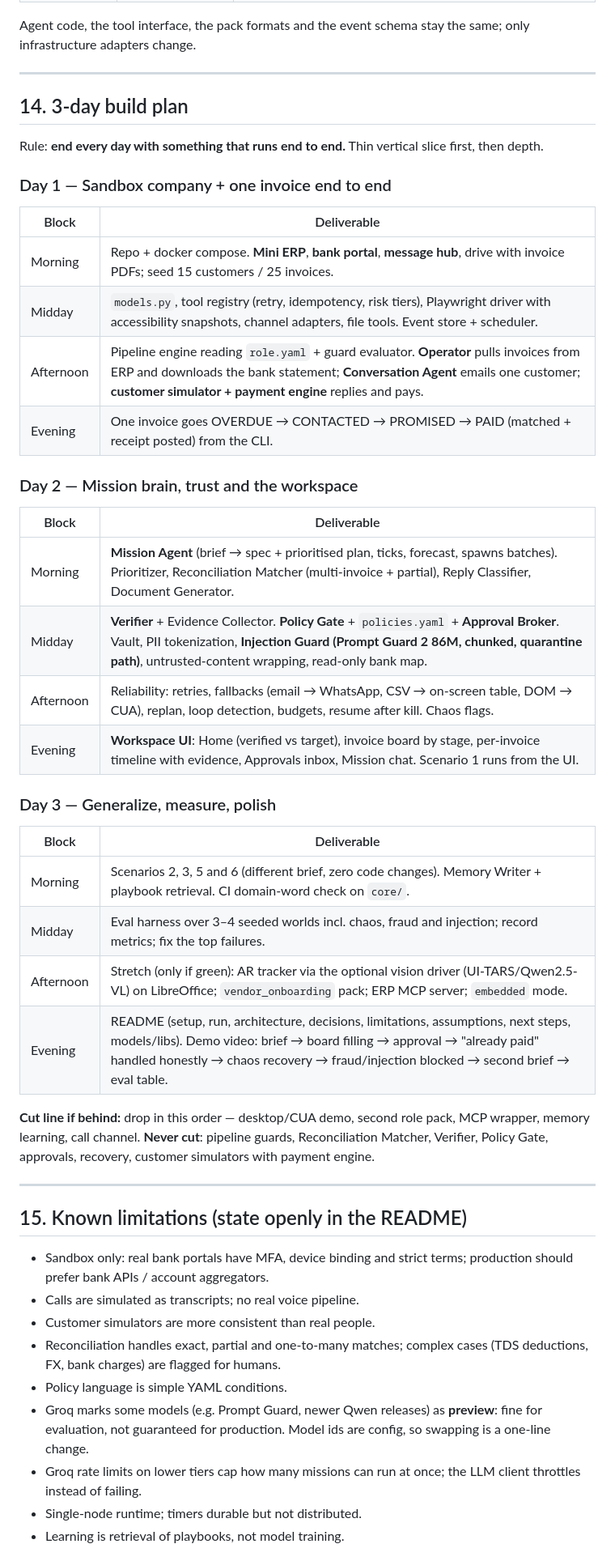
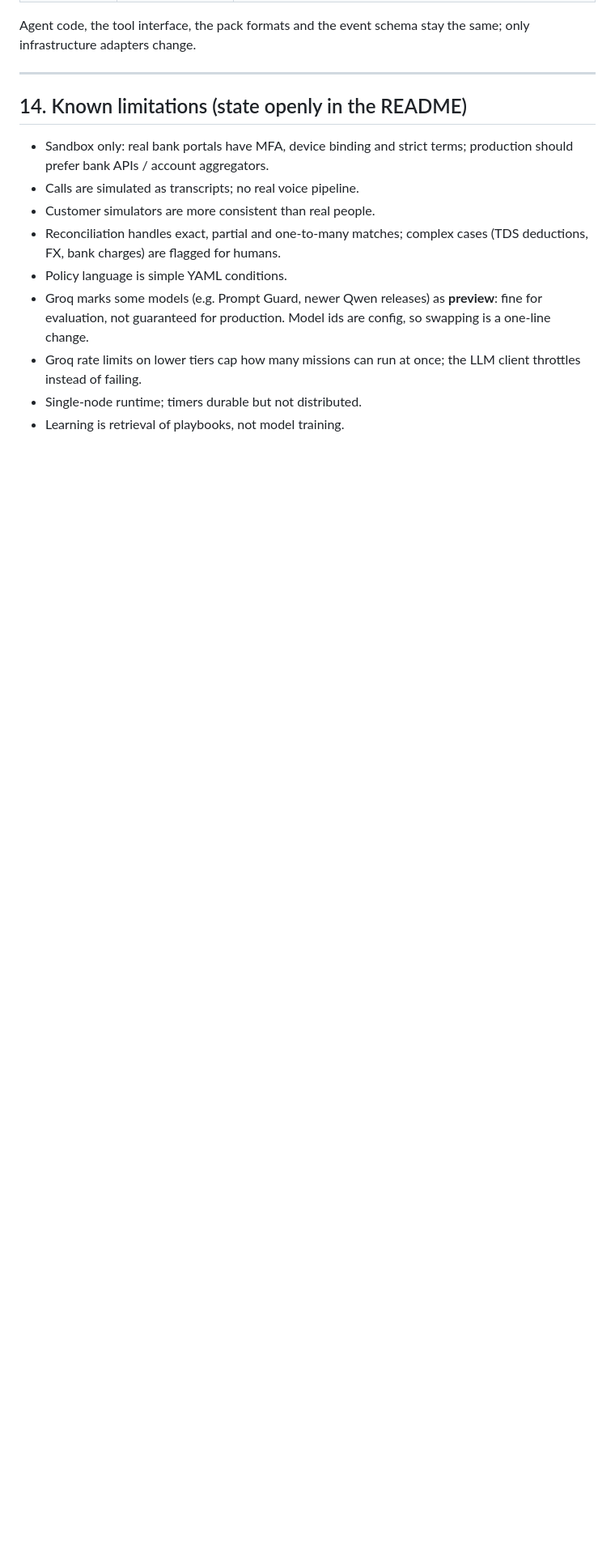
Before and after one commit to morsegupta/Arya-Banking-AI-Employee, a Markdown page: architecture.md, the part around one of its changes. Shown at 81% size. Rendered like a GitHub page; blank space fills up the shorter version.

Commit message:
Revise build plan to known limitations and renumber sections
Updated the build plan section to known limitations and adjusted the numbering of subsequent sections.

```diff
--- a/architecture.md
+++ b/architecture.md
@@ -632,39 +632,7 @@ Agent code, the tool interface, the pack formats and the event schema stay the s
 
 ---
 
-## 14. 3-day build plan
-
-Rule: **end every day with something that runs end to end.** Thin vertical slice first, then depth.
-
-### Day 1 — Sandbox company + one invoice end to end
-| Block | Deliverable |
-|---|---|
-| Morning | Repo + docker compose. **Mini ERP**, **bank portal**, **message hub**, drive with invoice PDFs; seed 15 customers / 25 invoices. |
-| Midday | `models.py`, tool registry (retry, idempotency, risk tiers), Playwright driver with accessibility snapshots, channel adapters, file tools. Event store + scheduler. |
-| Afternoon | Pipeline engine reading `role.yaml` + guard evaluator. **Operator** pulls invoices from ERP and downloads the bank statement; **Conversation Agent** emails one customer; **customer simulator + payment engine** replies and pays. |
-| Evening | One invoice goes OVERDUE → CONTACTED → PROMISED → PAID (matched + receipt posted) from the CLI. |
-
-### Day 2 — Mission brain, trust and the workspace
-| Block | Deliverable |
-|---|---|
-| Morning | **Mission Agent** (brief → spec + prioritised plan, ticks, forecast, spawns batches). Prioritizer, Reconciliation Matcher (multi-invoice + partial), Reply Classifier, Document Generator. |
-| Midday | **Verifier** + Evidence Collector. **Policy Gate** + `policies.yaml` + **Approval Broker**. Vault, PII tokenization, **Injection Guard (Prompt Guard 2 86M, chunked, quarantine path)**, untrusted-content wrapping, read-only bank map. |
-| Afternoon | Reliability: retries, fallbacks (email → WhatsApp, CSV → on-screen table, DOM → CUA), replan, loop detection, budgets, resume after kill. Chaos flags. |
-| Evening | **Workspace UI**: Home (verified vs target), invoice board by stage, per-invoice timeline with evidence, Approvals inbox, Mission chat. Scenario 1 runs from the UI. |
-
-### Day 3 — Generalize, measure, polish
-| Block | Deliverable |
-|---|---|
-| Morning | Scenarios 2, 3, 5 and 6 (different brief, zero code changes). Memory Writer + playbook retrieval. CI domain-word check on `core/`. |
-| Midday | Eval harness over 3–4 seeded worlds incl. chaos, fraud and injection; record metrics; fix the top failures. |
-| Afternoon | Stretch (only if green): AR tracker via the optional vision driver (UI-TARS/Qwen2.5-VL) on LibreOffice; `vendor_onboarding` pack; ERP MCP server; `embedded` mode. |
-| Evening | README (setup, run, architecture, decisions, limitations, assumptions, next steps, models/libs). Demo video: brief → board filling → approval → "already paid" handled honestly → chaos recovery → fraud/injection blocked → second brief → eval table. |
-
-**Cut line if behind:** drop in this order — desktop/CUA demo, second role pack, MCP wrapper, memory learning, call channel. **Never cut**: pipeline guards, Reconciliation Matcher, Verifier, Policy Gate, approvals, recovery, customer simulators with payment engine.
-
----
-
-## 15. Known limitations (state openly in the README)
+## 14. Known limitations (state openly in the README)
 
 - Sandbox only: real bank portals have MFA, device binding and strict terms; production should prefer bank APIs / account aggregators.
 - Calls are simulated as transcripts; no real voice pipeline.
```
Also changed, not shown: other parts of architecture.md (+1 -1 lines).
